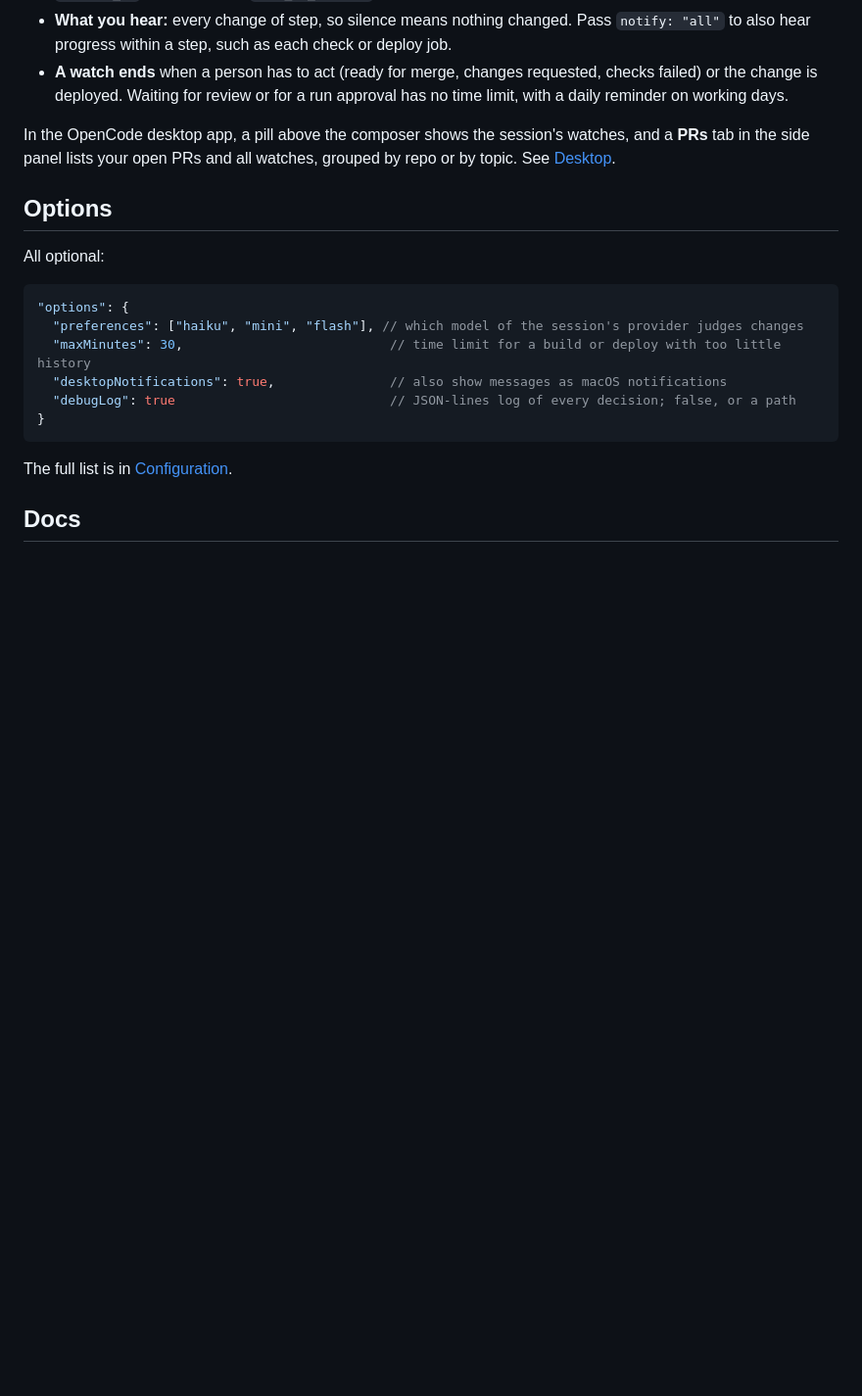
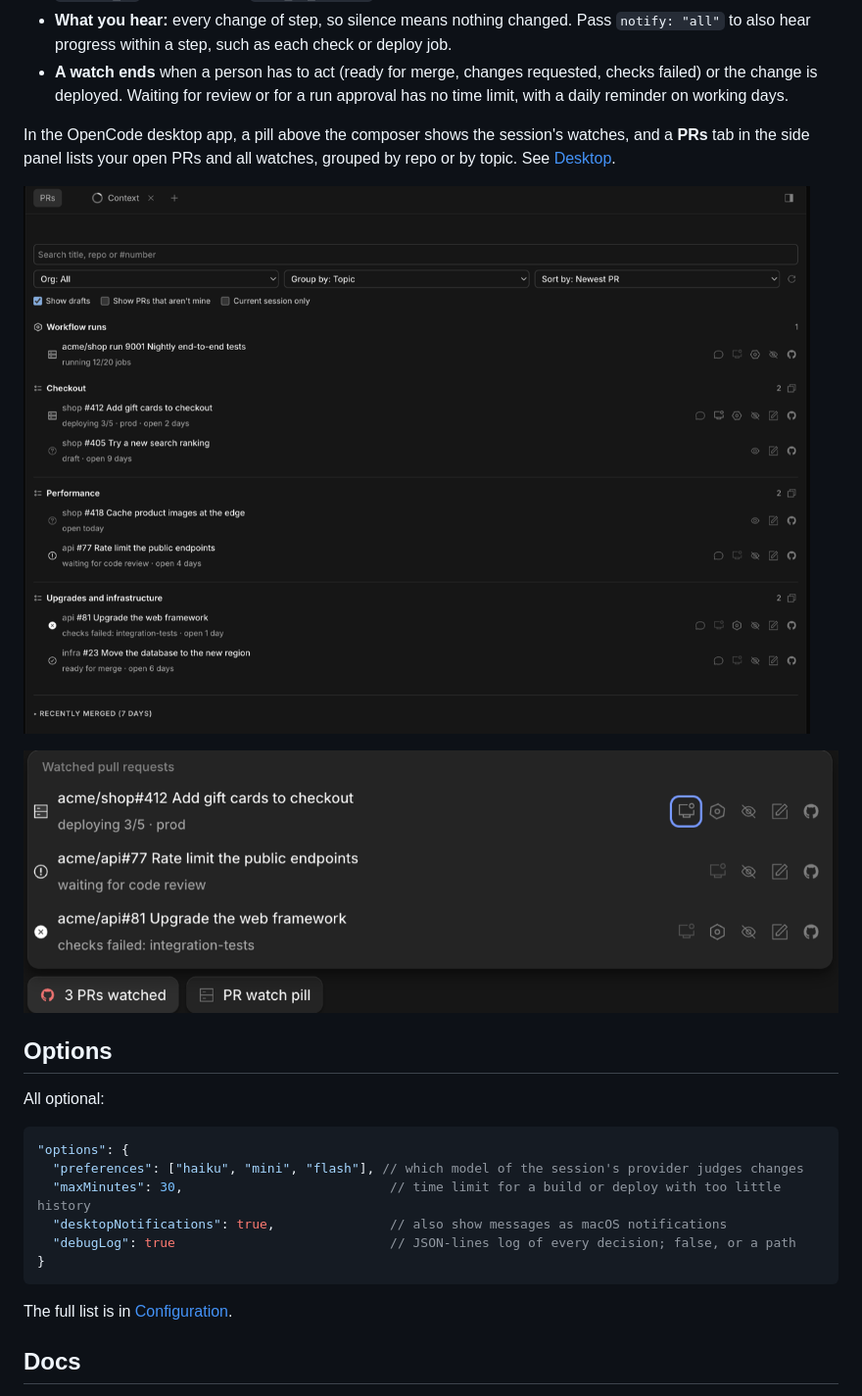
Before and after one commit to SvenAndreSvensson/opencode-github-pr-watch, a Markdown page: README.md, the part around the change. Shown at 98% size. Drawn GitHub-style; pictures changed too: docs/images/pill.png (added), docs/images/prs-topics.png (added); blank space fills up the shorter version.

Commit message:
Screenshots of the PRs tab and the pill, from demo data

```diff
--- a/README.md
+++ b/README.md
@@ -22,6 +22,10 @@ Requires OpenCode V2 (2.3 or later), the GitHub CLI `gh` logged in to the repos
 - **A watch ends** when a person has to act (ready for merge, changes requested, checks failed) or the change is deployed. Waiting for review or for a run approval has no time limit, with a daily reminder on working days.
 
 In the OpenCode desktop app, a pill above the composer shows the session's watches, and a **PRs** tab in the side panel lists your open PRs and all watches, grouped by repo or by topic. See [Desktop](docs/desktop.md).
+
+![The PRs tab, grouped by topic](docs/images/prs-topics.png)
+
+![The pill above the composer, opened](docs/images/pill.png)
 
 ## Options
 
```
Also changed, not shown: docs/desktop.md (+4 -0 lines).
